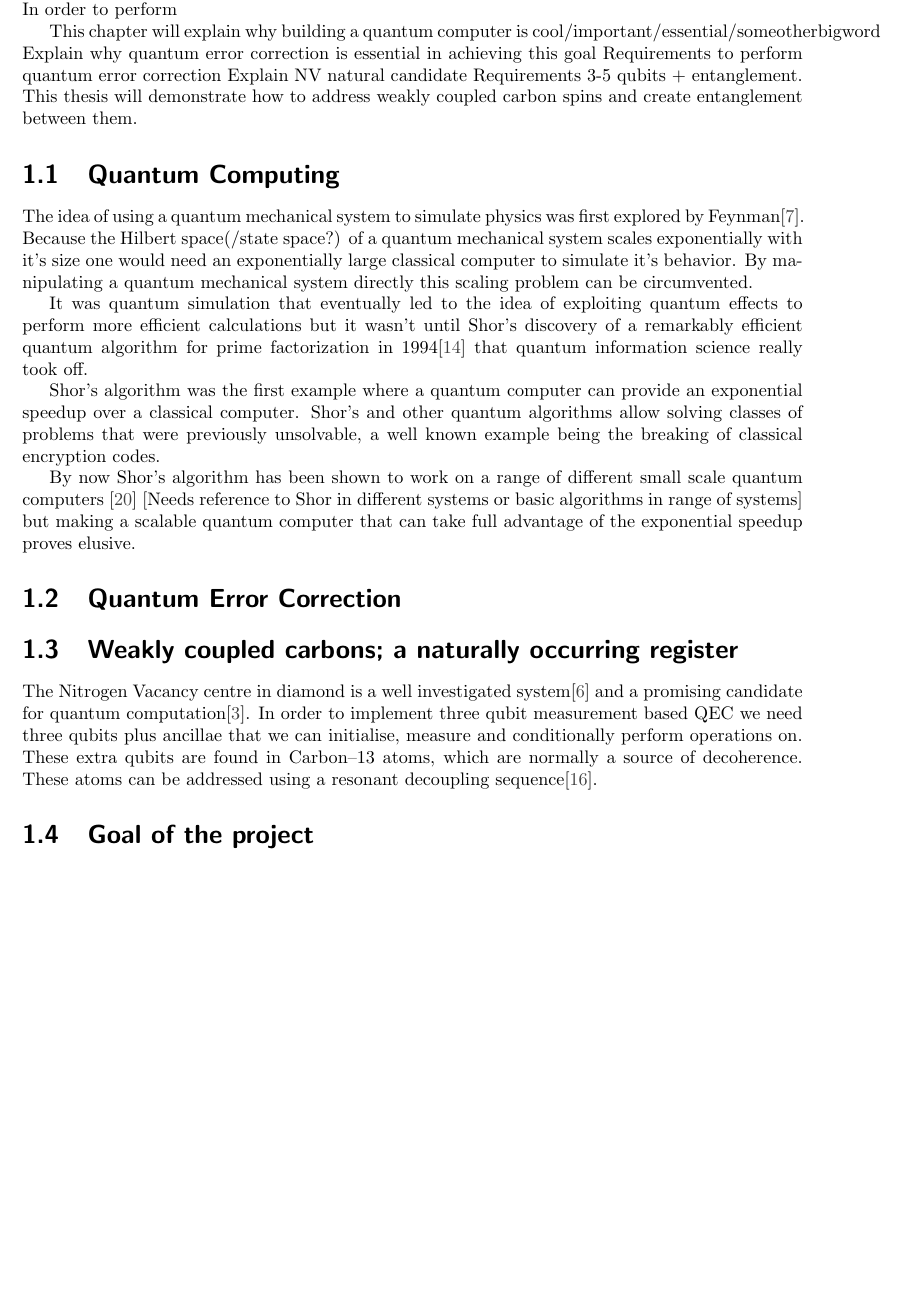
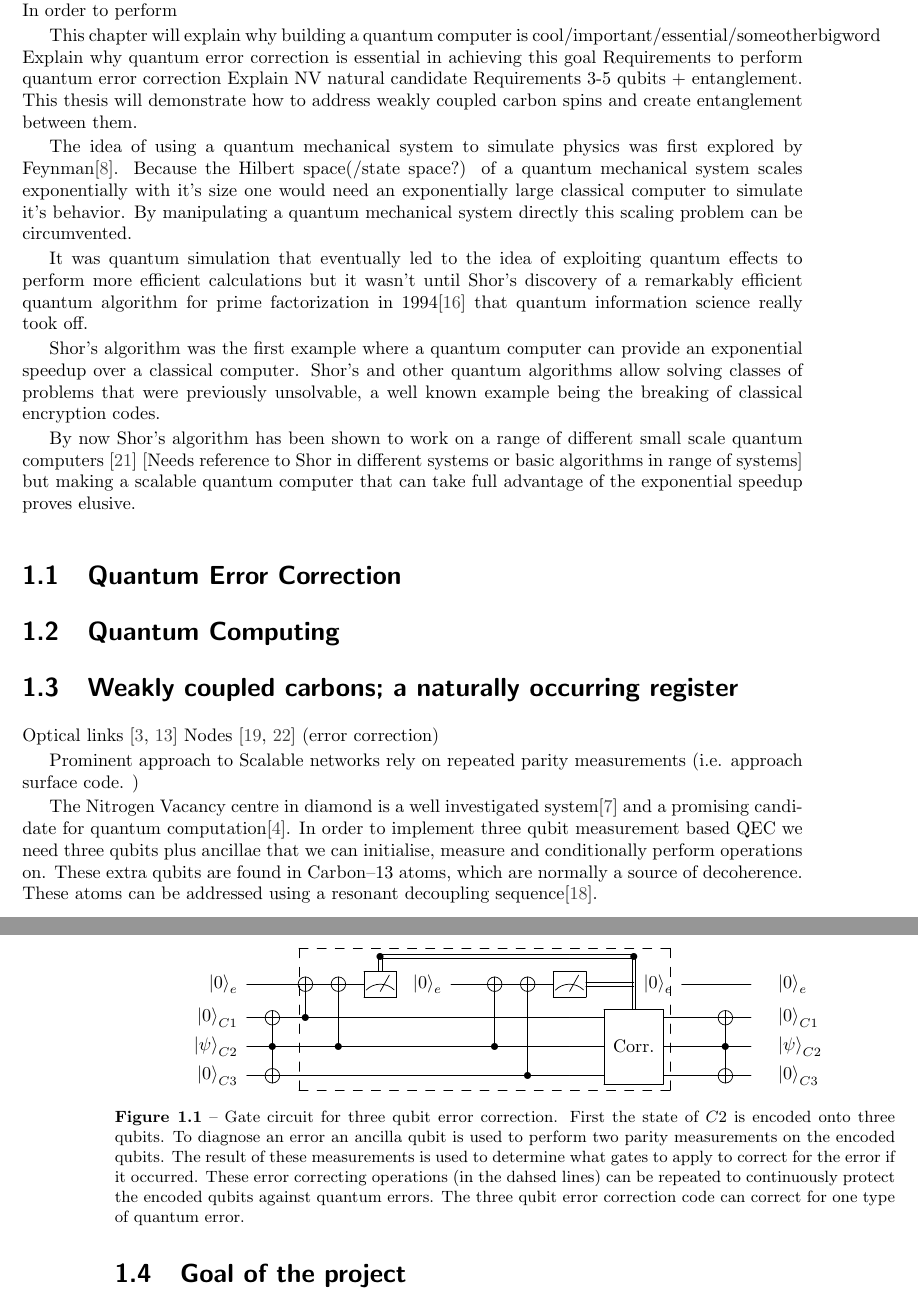
Before and after one commit to AdriaanRol/MasterThesis, a LaTeX thesis (main.tex, which reads Introduction.tex, Remote.bib): part of page 7 of 37 before the commit and two parts of pages 7 and 8 of 37 after it, the two joined at a grey line, cut so that both start at the same text, the shorter picture padded with empty space. Compiled offline with pdfLaTeX.

Commit message:
Gate circuit QEC

```diff
--- a/Introduction.tex
+++ b/Introduction.tex
@@ -18,7 +18,6 @@ Requirements 3-5 qubits + entanglement.
 This thesis will demonstrate how to address weakly coupled carbon spins and create entanglement between them.
 
 
-\section{Quantum Computing}
 
 
 
@@ -58,7 +57,40 @@ By now Shor's algorithm has been shown to work on a range of different small sca
 
 % Key ingredients to performing Error Correction; Creating Entanglement and dynamical operations.
 
+\section{Quantum Computing}
+\begin{figure}[htbp]
+    \centering
+    \mbox{
+    \Qcircuit @C=1em @R=.7em {
+        &&&& \control &\cw & \cw &\cw & \cw &\cw & \cw &\cw & \control \cw &\\
+        \lstick{\ket{0}_e}         & \qw & \targ &\targ & \meter \cwx &  && \lstick{\ket{0}_e}     &\qw & \targ & \targ & \meter &  \cw \cwx  &\lstick{\ket{0}_e} &\qw&\qw &\qw &\rstick{\ket{0}_e} \\
+        \lstick{\ket{0}_{C1}}     &  \targ \qwx[1]& \ctrl{-1} &\qw & \qw &\qw&\qw& \qw &\qw & \qw &\qw & \qw & \multigate{2}{\mathrm{Corr.}} \cwx &\qw &\qw &  \targ \qwx[1] &\qw &\rstick{\ket{0}_{C1}}\\
+        \lstick{\ket{\psi}_{C2}} &  \ctrl{1} & \qw &\ctrl{-2} & \qw &\qw&\qw&\qw  & \qw&\ctrl{-2} &\qw &\qw &\ghost{\mathrm{Corr.}}&\qw & \qw  &  \ctrl{1}&\qw &\rstick{\ket{\psi}_{C2}}\\
+        \lstick{\ket{0}_{C3}}     & \targ   &\qw &\qw& \qw &\qw&\qw& \qw &\qw & \qw &\ctrl{-3} & \qw &\ghost{\mathrm{Corr.}}& \qw &\qw &  \targ&\qw &\rstick{\ket{0}_{C3}}
+        \gategroup{1}{3}{5}{13}{.7em}{--}  \
+        % \gategroup{1}{3}{5}{12}{.7em}{_\}}
+        % \gategroup{1}{13}{5}{13}{.7em}{_\}}
+        % \gategroup{1}{1}{5}{2}{.7em}{_\}}
+        % \gategroup{1}{14}{5}{14}{.7em}{_\}}
+        }
+    }
+    \caption{Gate circuit for three qubit error correction. First the state of $C2$ is encoded onto three qubits.
+    To diagnose an error an ancilla qubit is used to perform two parity measurements on the encoded qubits.
+    The result of these measurements is used to determine what gates to apply to correct for the error if it occurred.
+    These error correcting operations (in the dahsed lines) can be repeated to continuously protect the encoded qubits against quantum errors.
+    The three qubit error correction code can correct for one type of quantum error. }
+    \label{fig:gate_circuit_3_qubit_QEC}
+\end{figure}
+
+
+
 \section{Weakly coupled carbons; a naturally occurring register }
+
+Optical links \citep{Bernien2013Heralded,Pfaff2014Unconditional}
+Nodes \citep{Taminiau2014Universal,Waldherr2014Quantum} (error correction)
+
+Prominent approach to Scalable networks rely on repeated parity measurements (i.e. approach surface code. )
+
 % Normally a source of errors (decoherence) weakly coupled carbons in the environment of the NV provide a naturally occuring register of qubits that can be used for QEC.
 
 % Has been shown that they can be addressed and controlled (paper of Tim)
@@ -72,7 +104,7 @@ By now Shor's algorithm has been shown to work on a range of different small sca
 % Notes, think of use of word parity and entanglement
 
 %TODO_MAR: Revise part below
-The Nitrogen Vacancy centre in diamond is a well investigated system\citep{Doherty2013NitrogenVacancy} and a promising candidate for quantum computation\citep{Childress2013Diamond}. In order to implement three qubit measurement based QEC we need three qubits plus ancillae that we can initialise, measure and conditionally perform operations on. These extra qubits are found in Carbon--13 atoms, which are normally a source of decoherence. These atoms can be addressed using a resonant decoupling sequence\citep{Taminiau2012Detectiona}.
+The Nitrogen Vacancy centre in diamond is a well investigated system\citep{Doherty2013NitrogenVacancy} and a promising candidate for quantum computation\citep{Childress2013Diamond}. In order to implement three qubit measurement based QEC we need three qubits plus ancillae that we can initialise, measure and conditionally perform operations on. These extra qubits are found in Carbon--13 atoms, which are normally a source of decoherence. These atoms can be addressed using a resonant decoupling sequence\citep{Taminiau2012Detection}.
 
 
 \section{Goal of the project}
--- a/Remote.bib
+++ b/Remote.bib
@@ -331,0 +338 @@
+	month = 1,
```
Also changed, not shown: Addressing_weakly_coupled_carbon_spins.tex (+1 -0 lines), Output/Thesis_MA_Rol.bbl, Remote.bib (42 more changed lines), 1 other file.
